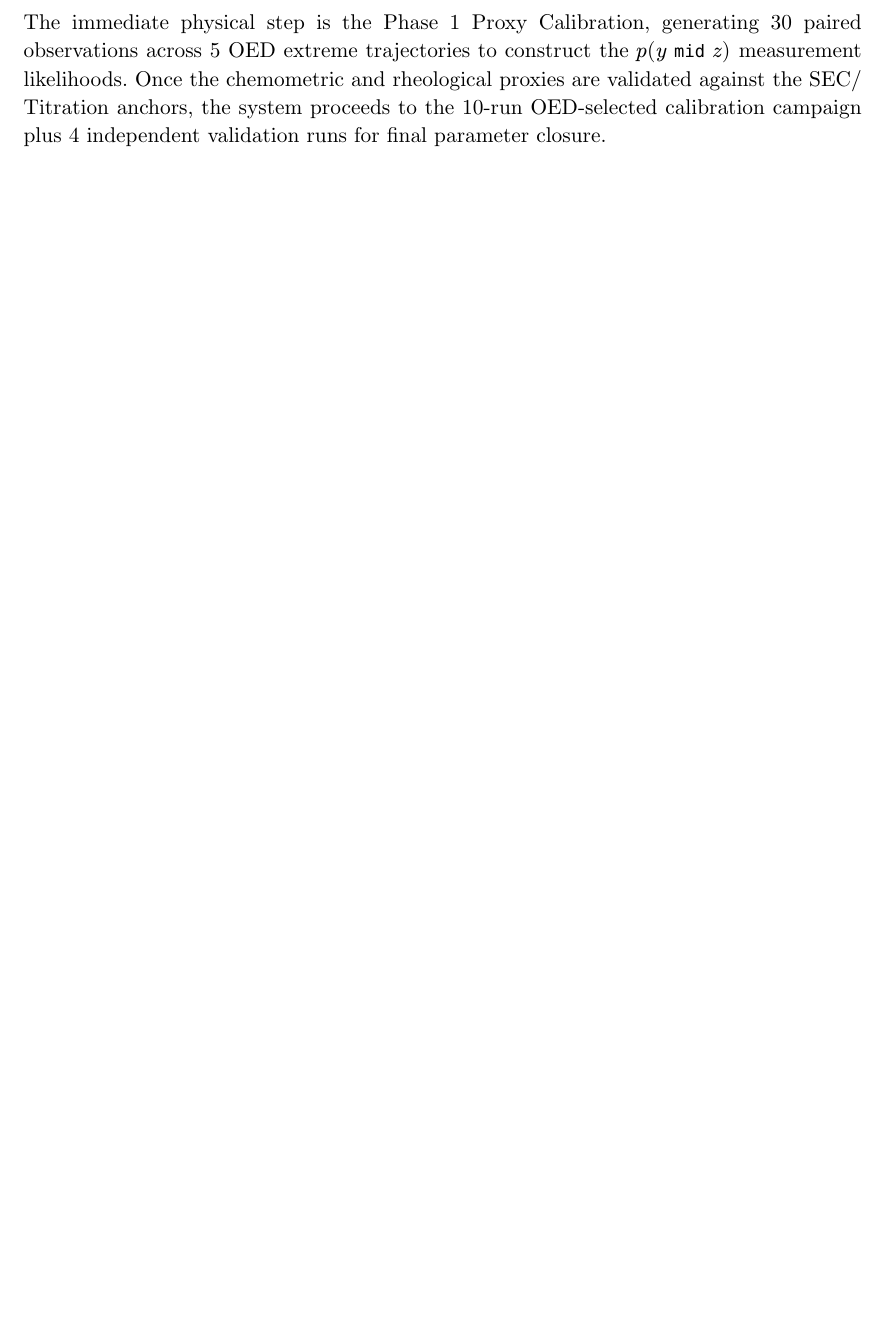
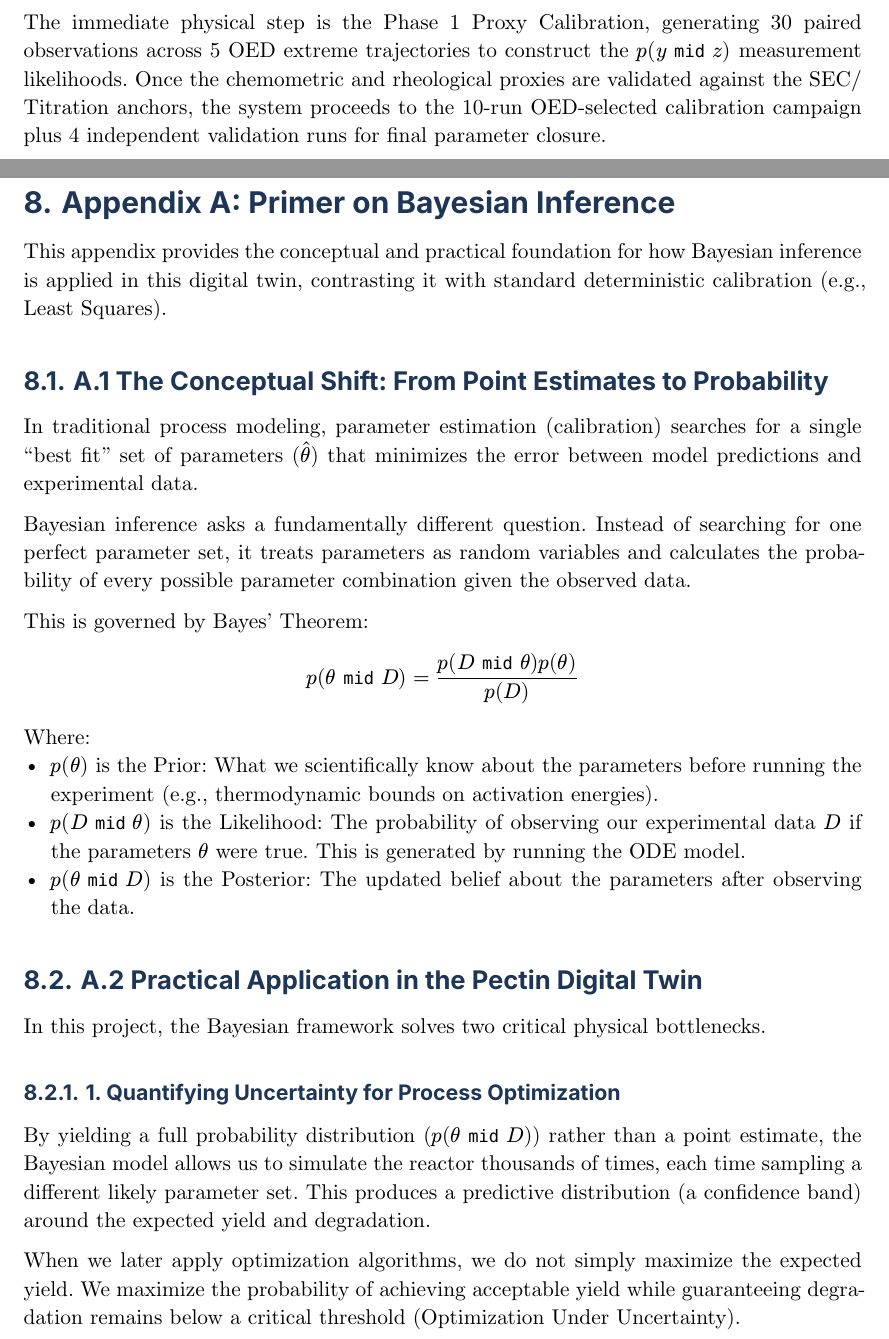
Before and after one commit to premzea/pectin-acid-hydrolisis-simulator, a Typst document (docs/master_research_blueprint.typ): part of page 9 of 9 before the commit and two parts of pages 9 and 10 of 11 after it, the two joined at a grey line, cut so that both start at the same text, the shorter picture padded with empty space. Compiled offline with Typst 0.15; a missing font is replaced by an installed copy or a similar font.

Commit message:
docs: add Appendix A on Bayesian Inference to provide conceptual and practical foundations

```diff
--- a/docs/master_research_blueprint.typ
+++ b/docs/master_research_blueprint.typ
@@ -259,3 +259,29 @@ The mechanistic model has been mathematically verified, structural identifiabili
 The reactor is specified here not merely as a machine producing pectin, but as an experimental measurement instrument built specifically for identifying a dynamic model.
 
 The immediate physical step is the **Phase 1 Proxy Calibration**, generating 30 paired observations across 5 OED extreme trajectories to construct the $p(y mid z)$ measurement likelihoods. Once the chemometric and rheological proxies are validated against the SEC/Titration anchors, the system proceeds to the **10-run OED-selected calibration campaign plus 4 independent validation runs** for final parameter closure.
+
+#pagebreak()
+= Appendix A: Primer on Bayesian Inference
+
+This appendix provides the conceptual and practical foundation for how Bayesian inference is applied in this digital twin, contrasting it with standard deterministic calibration (e.g., Least Squares).
+
+== A.1 The Conceptual Shift: From Point Estimates to Probability
+In traditional process modeling, parameter estimation (calibration) searches for a single "best fit" set of parameters ($hat(theta)$) that minimizes the error between model predictions and experimental data.
+
+Bayesian inference asks a fundamentally different question. Instead of searching for one perfect parameter set, it treats parameters as random variables and calculates the **probability of every possible parameter combination** given the observed data.
+
+This is governed by Bayes' Theorem:
+$ p(theta mid D) = (p(D mid theta) p(theta)) / p(D) $
+
+Where:
+- $p(theta)$ is the **Prior**: What we scientifically know about the parameters before running the experiment (e.g., thermodynamic bounds on activation energies).
+- $p(D mid theta)$ is the **Likelihood**: The probability of observing our experimental data $D$ if the parameters $theta$ were true. This is generated by running the ODE model.
+- $p(theta mid D)$ is the **Posterior**: The updated belief about the parameters after observing the data.
+
+== A.2 Practical Application in the Pectin Digital Twin
+In this project, the Bayesian framework solves two critical physical bottlenecks.
+
+=== 1. Quantifying Uncertainty for Process Optimization
+By yielding a full probability distribution ($p(theta mid D)$) rather than a point estimate, the Bayesian model allows us to simulate the reactor thousands of times, each time sampling a different likely parameter set. This produces a predictive distribution (a confidence band) around the expected yield and degradation.
+
+When we later apply optimization algorithms, we do not simply maximize the expected yield. We maximize the **probability of achieving acceptable yield while guaranteeing degradation remains below a critical threshold** (Optimization Under Uncertainty).
```
Also changed, not shown: docs/master_research_blueprint.typ (16 more changed lines).
